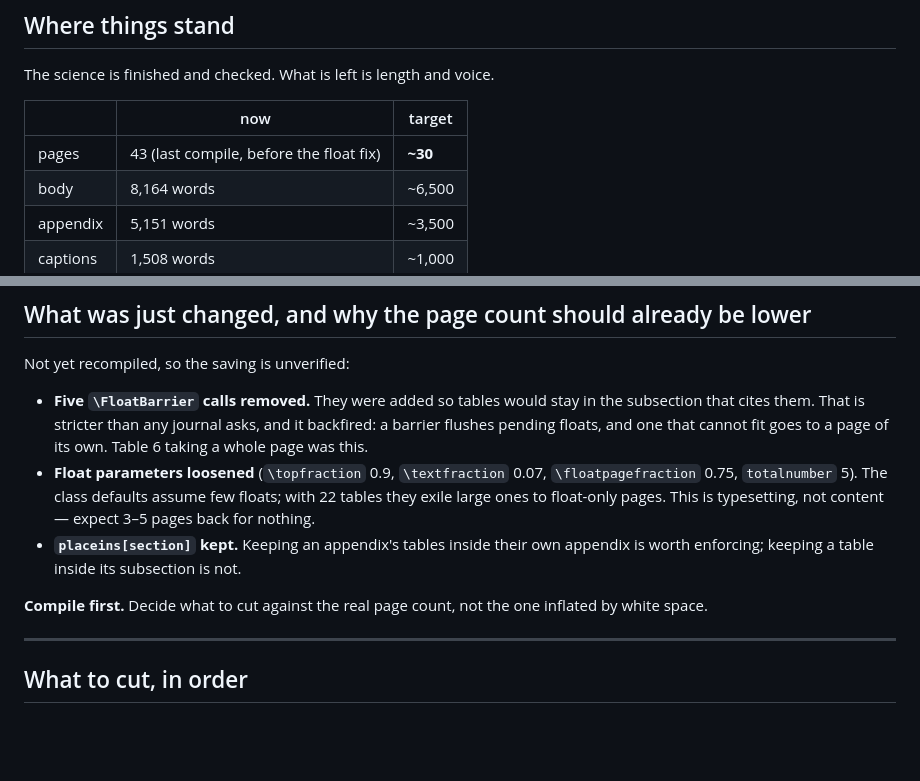
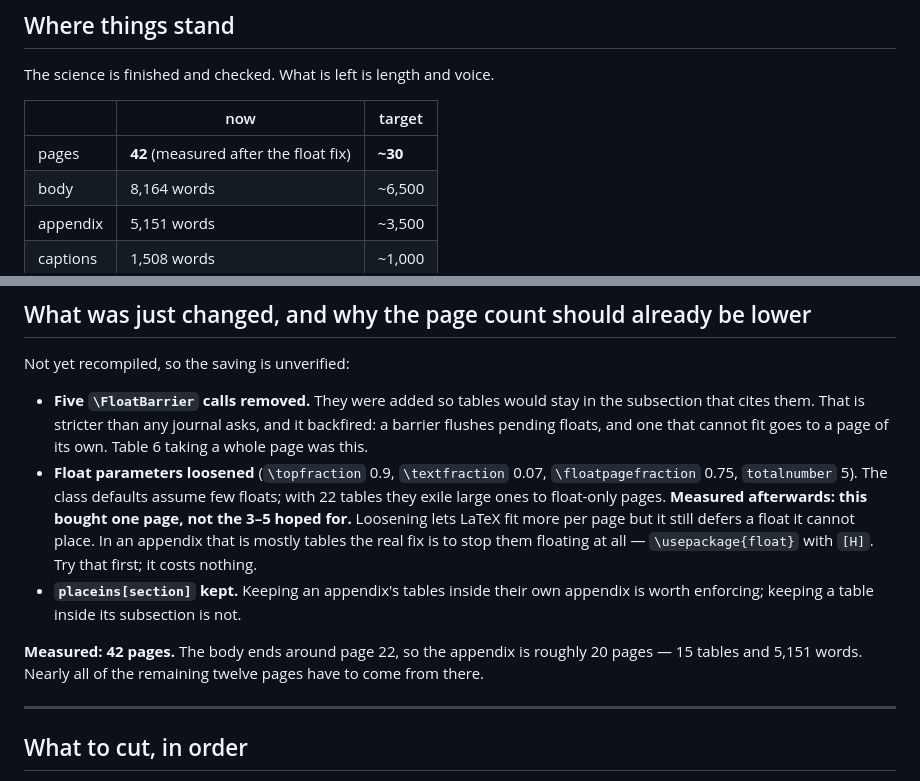
Before and after one commit to octadion/vgscp, a Markdown page: HANDOVER.md, 2 parts joined by grey strips. GitHub-like rendering; blank space fills up the shorter version.

```diff
--- a/HANDOVER.md
+++ b/HANDOVER.md
@@ -15,7 +15,7 @@ The science is finished and checked. What is left is length and voice.
 
 | | now | target |
 |---|---|---|
-| pages | 43 (last compile, before the float fix) | **~30** |
+| pages | **42** (measured after the float fix) | **~30** |
 | body | 8,164 words | ~6,500 |
 | appendix | 5,151 words | ~3,500 |
 | captions | 1,508 words | ~1,000 |
@@ -71,12 +71,11 @@ Not yet recompiled, so the saving is unverified:
   this.
 - **Float parameters loosened** (`\topfraction` 0.9, `\textfraction` 0.07, `\floatpagefraction`
   0.75, `totalnumber` 5). The class defaults assume few floats; with 22 tables they exile large ones
-  to float-only pages. This is typesetting, not content — expect 3–5 pages back for nothing.
+  to float-only pages. **Measured afterwards: this bought one page, not the 3–5 hoped for.** Loosening lets LaTeX fit more per page but it still defers a float it cannot place. In an appendix that is mostly tables the real fix is to stop them floating at all — `\usepackage{float}` with `[H]`. Try that first; it costs nothing.
 - **`placeins[section]` kept.** Keeping an appendix's tables inside their own appendix is worth
   enforcing; keeping a table inside its subsection is not.
 
-**Compile first.** Decide what to cut against the real page count, not the one inflated by white
-space.
+**Measured: 42 pages.** The body ends around page 22, so the appendix is roughly 20 pages — 15 tables and 5,151 words. Nearly all of the remaining twelve pages have to come from there.
 
 ---
 
```
Also changed, not shown: NEXT_SESSION.md (+68 -51 lines).
